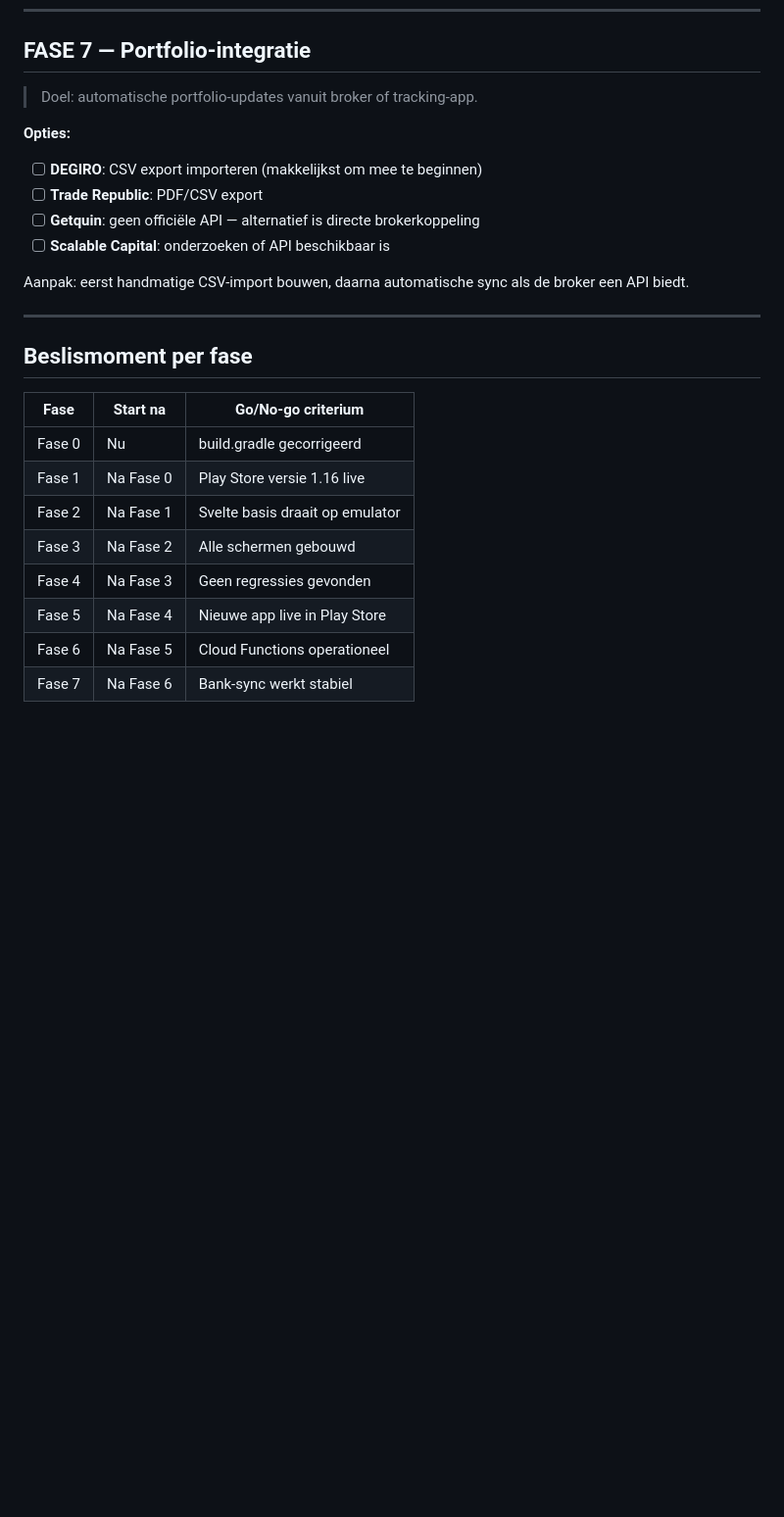
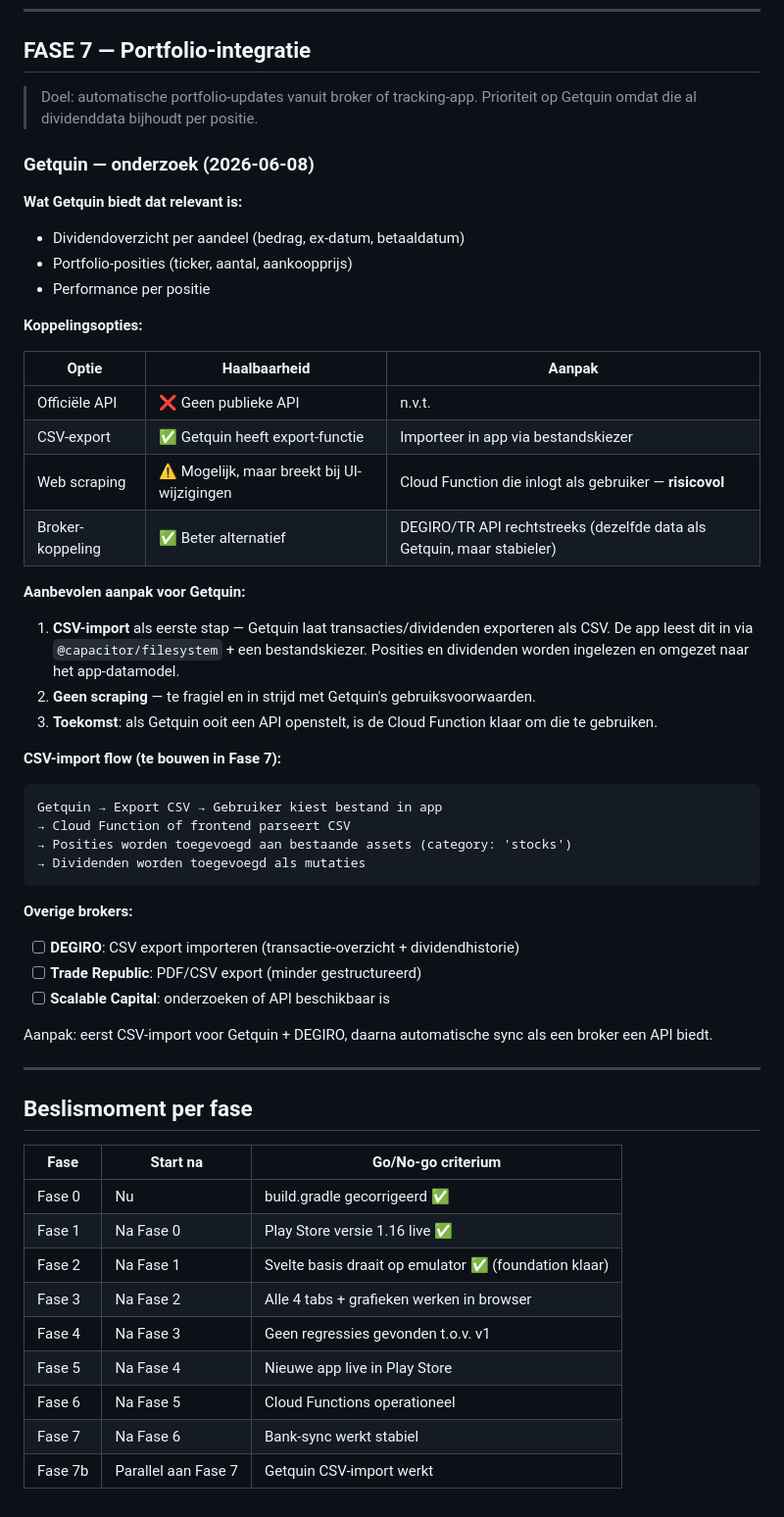
Before and after one commit to justinsswart/passief-inkomen-monitor, a Markdown page: ROADMAP.md, the part around one of its changes. Shown at 98% size. Drawn GitHub-style; blank space fills up the shorter version.

````diff
--- a/ROADMAP.md
+++ b/ROADMAP.md
@@ -161,14 +238,45 @@ src/
 
 ## FASE 7 — Portfolio-integratie
 > Doel: automatische portfolio-updates vanuit broker of tracking-app.
+> Prioriteit op Getquin omdat die al dividenddata bijhoudt per positie.
 
-**Opties:**
-- [ ] **DEGIRO**: CSV export importeren (makkelijkst om mee te beginnen)
-- [ ] **Trade Republic**: PDF/CSV export
-- [ ] **Getquin**: geen officiële API — alternatief is directe brokerkoppeling
+### Getquin — onderzoek (2026-06-08)
+
+**Wat Getquin biedt dat relevant is:**
+- Dividendoverzicht per aandeel (bedrag, ex-datum, betaaldatum)
+- Portfolio-posities (ticker, aantal, aankoopprijs)
+- Performance per positie
+
+**Koppelingsopties:**
+
+| Optie | Haalbaarheid | Aanpak |
+|---|---|---|
+| Officiële API | ❌ Geen publieke API | n.v.t. |
+| CSV-export | ✅ Getquin heeft export-functie | Importeer in app via bestandskiezer |
+| Web scraping | ⚠️ Mogelijk, maar breekt bij UI-wijzigingen | Cloud Function die inlogt als gebruiker — **risicovol** |
+| Broker-koppeling | ✅ Beter alternatief | DEGIRO/TR API rechtstreeks (dezelfde data als Getquin, maar stabieler) |
+
+**Aanbevolen aanpak voor Getquin:**
+1. **CSV-import** als eerste stap — Getquin laat transacties/dividenden exporteren als CSV.
+   De app leest dit in via `@capacitor/filesystem` + een bestandskiezer.
+   Posities en dividenden worden ingelezen en omgezet naar het app-datamodel.
+2. **Geen scraping** — te fragiel en in strijd met Getquin's gebruiksvoorwaarden.
+3. **Toekomst**: als Getquin ooit een API openstelt, is de Cloud Function klaar om die te gebruiken.
+
+**CSV-import flow (te bouwen in Fase 7):**
+```
+Getquin → Export CSV → Gebruiker kiest bestand in app
+→ Cloud Function of frontend parseert CSV
+→ Posities worden toegevoegd aan bestaande assets (category: 'stocks')
+→ Dividenden worden toegevoegd als mutaties
+```
+
+**Overige brokers:**
+- [ ] **DEGIRO**: CSV export importeren (transactie-overzicht + dividendhistorie)
+- [ ] **Trade Republic**: PDF/CSV export (minder gestructureerd)
 - [ ] **Scalable Capital**: onderzoeken of API beschikbaar is
 
-Aanpak: eerst handmatige CSV-import bouwen, daarna automatische sync als de broker een API biedt.
+Aanpak: eerst CSV-import voor Getquin + DEGIRO, daarna automatische sync als een broker een API biedt.
 
 ---
 
@@ -176,11 +284,12 @@ Aanpak: eerst handmatige CSV-import bouwen, daarna automatische sync als de brok
 
 | Fase | Start na | Go/No-go criterium |
 |---|---|---|
-| Fase 0 | Nu | build.gradle gecorrigeerd |
-| Fase 1 | Na Fase 0 | Play Store versie 1.16 live |
-| Fase 2 | Na Fase 1 | Svelte basis draait op emulator |
-| Fase 3 | Na Fase 2 | Alle schermen gebouwd |
-| Fase 4 | Na Fase 3 | Geen regressies gevonden |
+| Fase 0 | Nu | build.gradle gecorrigeerd ✅ |
+| Fase 1 | Na Fase 0 | Play Store versie 1.16 live ✅ |
+| Fase 2 | Na Fase 1 | Svelte basis draait op emulator ✅ (foundation klaar) |
+| Fase 3 | Na Fase 2 | Alle 4 tabs + grafieken werken in browser |
+| Fase 4 | Na Fase 3 | Geen regressies gevonden t.o.v. v1 |
 | Fase 5 | Na Fase 4 | Nieuwe app live in Play Store |
 | Fase 6 | Na Fase 5 | Cloud Functions operationeel |
 | Fase 7 | Na Fase 6 | Bank-sync werkt stabiel |
+| Fase 7b | Parallel aan Fase 7 | Getquin CSV-import werkt |
````
Also changed, not shown: other parts of ROADMAP.md (+113 -36 lines).
